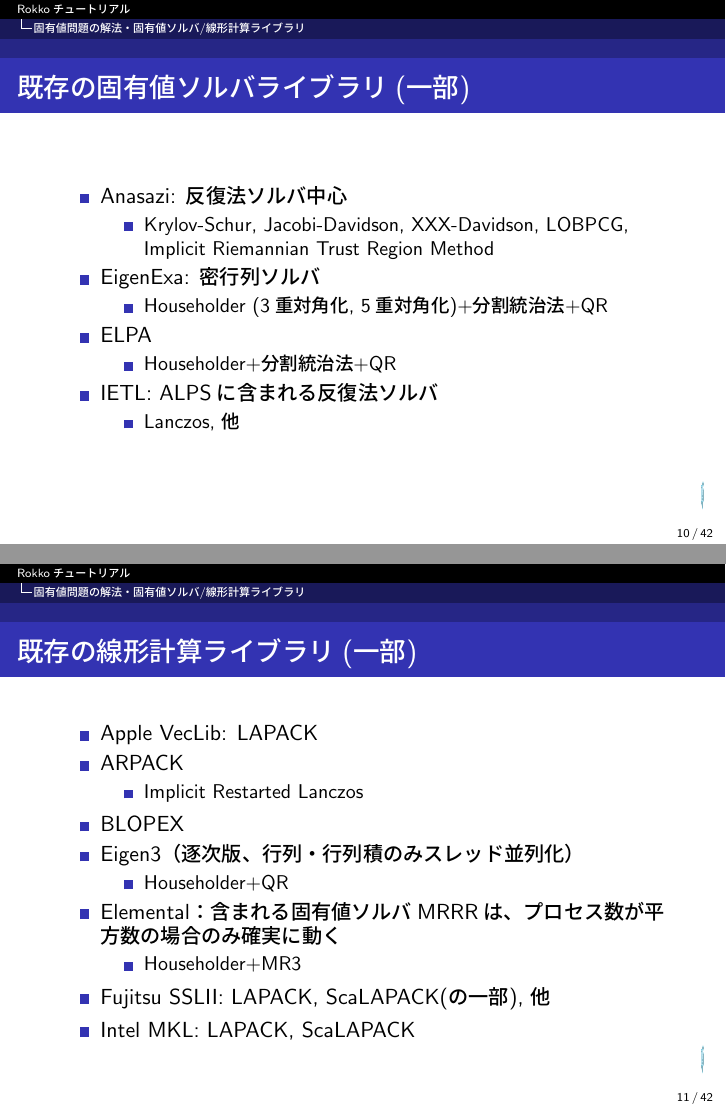
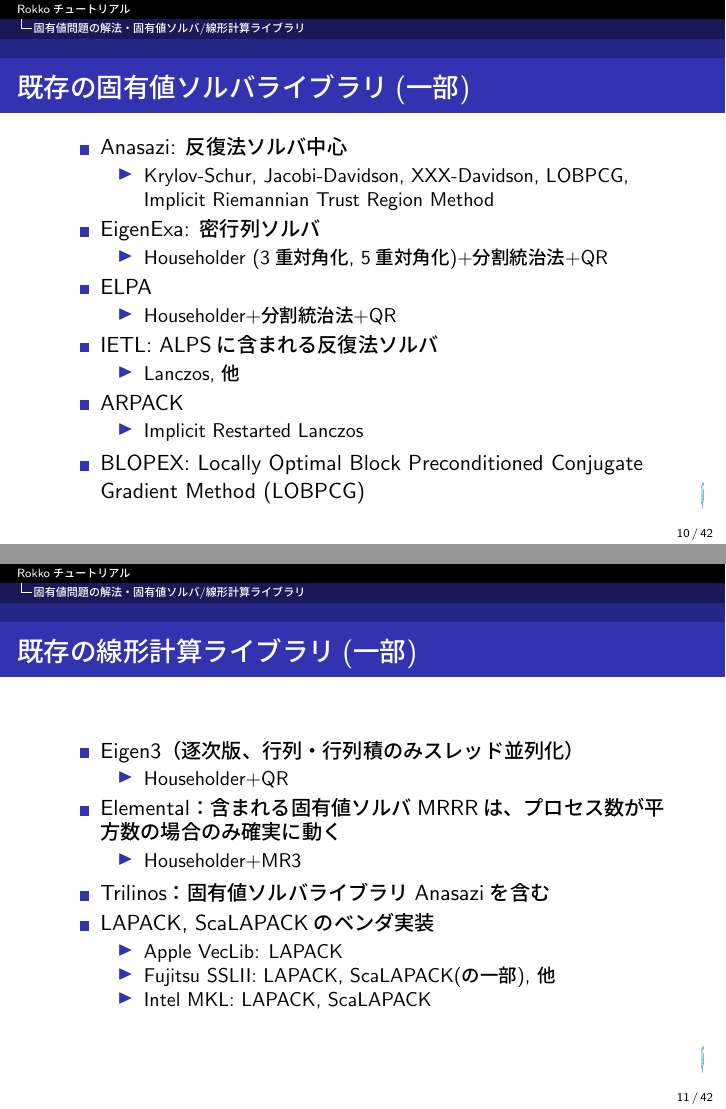
Before and after one commit to cmsi/rokko-tutorial, LaTeX slides (master.tex, which reads master-in.tex): pages 10 and 11 of 42, joined at a grey line. Compiled offline with pLaTeX and dvipdfmx.

Commit message:
fix explanation of solvers

```diff
--- a/master-in.tex
+++ b/master-in.tex
@@ -191,6 +193,11 @@
     \begin{itemize}
       \item Lanczos, 他
     \end{itemize}
+  \item ARPACK
+    \begin{itemize}
+      \item Implicit Restarted Lanczos
+    \end{itemize}
+  \item BLOPEX: Locally Optimal Block Preconditioned Conjugate Gradient Method (LOBPCG)
   \end{itemize}
 \end{frame}
 
@@ -198,12 +205,6 @@
   \frametitle{既存の線形計算ライブラリ(一部)}
   \begin{itemize}
     %\setlength{\itemsep}{1em}
-  \item Apple VecLib: LAPACK
-  \item ARPACK
-    \begin{itemize}
-      \item Implicit Restarted Lanczos
-    \end{itemize}
-  \item BLOPEX
   \item Eigen3（逐次版、行列・行列積のみスレッド並列化）
     \begin{itemize}
       \item Householder+QR
@@ -212,8 +213,13 @@
     \begin{itemize}
       \item Householder+MR3
     \end{itemize}
-  \item Fujitsu SSLII: LAPACK, ScaLAPACK(の一部), 他
-  \item Intel MKL: LAPACK, ScaLAPACK
+  \item Trilinos：固有値ソルバライブラリAnasaziを含む
+  \item LAPACK, ScaLAPACKのベンダ実装
+    \begin{itemize}
+    \item Apple VecLib: LAPACK
+    \item Fujitsu SSLII: LAPACK, ScaLAPACK(の一部), 他
+    \item Intel MKL: LAPACK, ScaLAPACK
+    \end{itemize}
   \end{itemize}
 \end{frame}
 
```
Also changed, not shown: master-in.tex (2 more changed lines).
